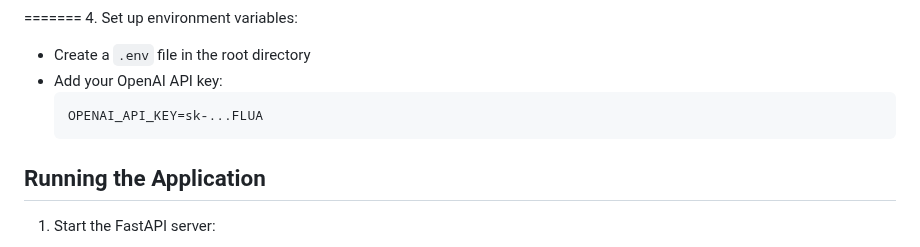
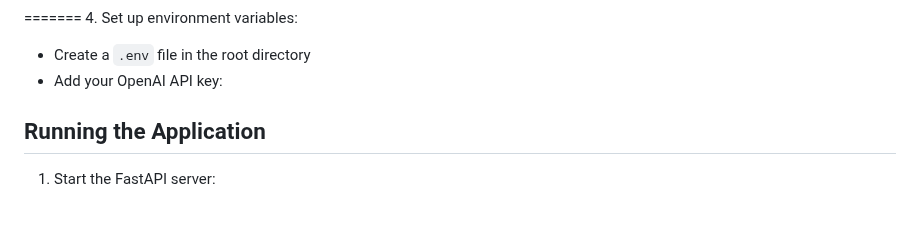
Before and after one commit to jithu2023/My_Fit_Mantra_Assignment, a Markdown page: Readme.md, the part around the change. GitHub-like rendering; blank space fills up the shorter version.

Commit message:
Final cleanup: removed OpenAI key

````diff
--- a/Readme.md
+++ b/Readme.md
@@ -138,8 +138,7 @@ This endpoint accepts a JSON object representing the user profile and returns a
 4. Set up environment variables:
    - Create a `.env` file in the root directory
    - Add your OpenAI API key:
-     ```
-     OPENAI_API_KEY=sk-...FLUA
+
 ## Running the Application
 
 1. Start the FastAPI server:
````
